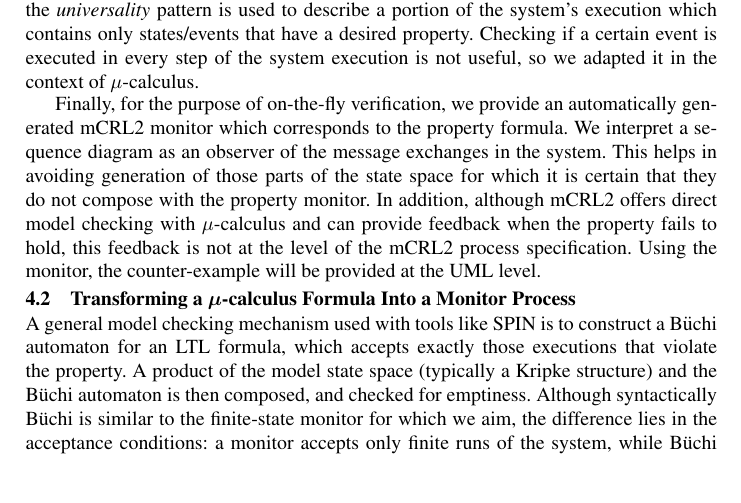
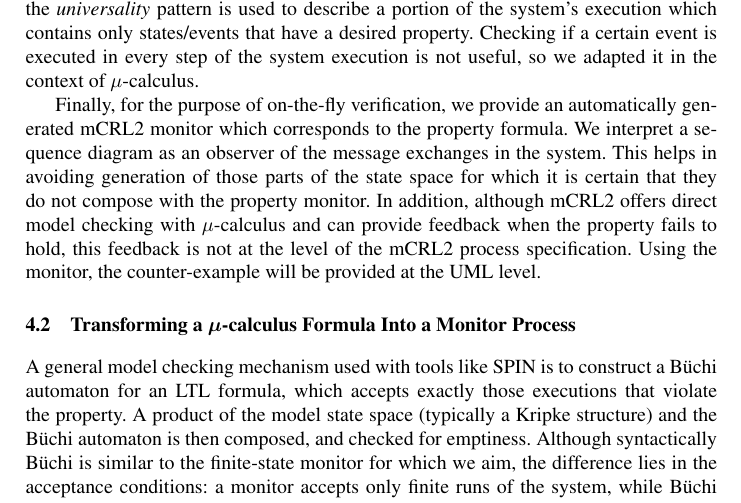
Before and after one commit to remenska/FM2014, a LaTeX paper (FMpaper.tex): part of page 9 of 16, cut so that both start at the same text, the shorter picture padded with empty space. Compiled offline with pdfLaTeX.

Commit message:
Nailed it NOT

```diff
--- a/FMpaper.tex
+++ b/FMpaper.tex
@@ -702,7 +702,7 @@ property monitor. In addition, although mCRL2 offers direct model checking
 with $\mu$-calculus and can provide feedback when the property fails to hold, this
 feedback is not at the level of the mCRL2 process specification.
 Using the monitor, the counter-example will be provided at the UML level.
-\vspace{-13 pt}
+\vspace{-10 pt}
 \subsection{Transforming a $\mu$-calculus Formula Into a Monitor Process}
 \vspace{-5 pt}
 A general model checking mechanism used with tools like SPIN
```
Also changed, not shown: FMpaper.pdf, FMpaper.tex (2 more changed lines), 2 other files.
